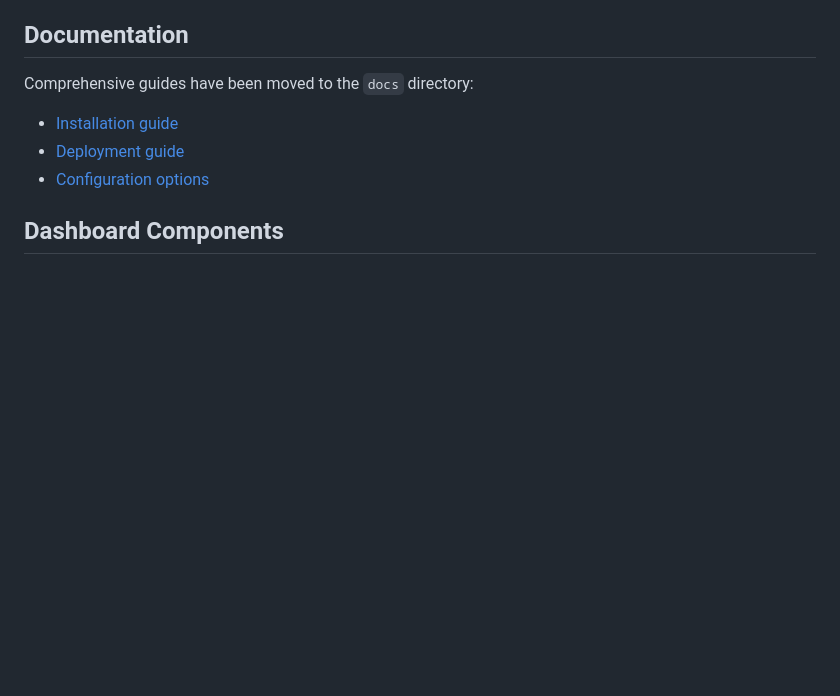
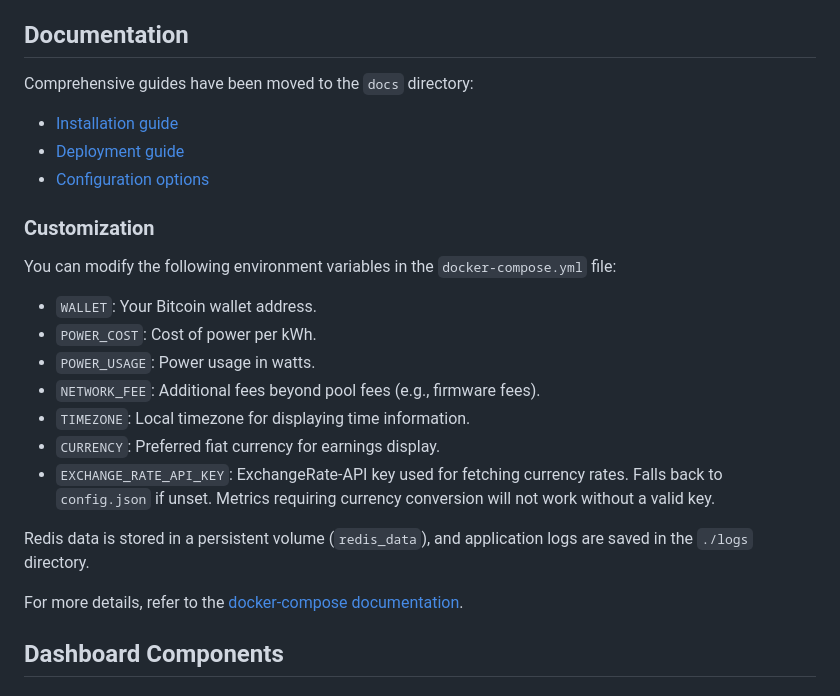
Before and after one commit to Retropex/custom-ocean.xyz-dashboard, a Markdown page: README.md, the part around the change. GitHub-like rendering; blank space fills up the shorter version.

Commit message:
docs: add exchange rate api key env var

```diff
--- a/README.md
+++ b/README.md
@@ -77,6 +77,21 @@ Comprehensive guides have been moved to the `docs` directory:
 - [Installation guide](docs/INSTALL.md)
 - [Deployment guide](docs/DEPLOYMENT.md)
 - [Configuration options](docs/CONFIGURATION.md)
+
+### Customization
+
+You can modify the following environment variables in the `docker-compose.yml` file:
+- `WALLET`: Your Bitcoin wallet address.
+- `POWER_COST`: Cost of power per kWh.
+- `POWER_USAGE`: Power usage in watts.
+- `NETWORK_FEE`: Additional fees beyond pool fees (e.g., firmware fees).
+- `TIMEZONE`: Local timezone for displaying time information.
+- `CURRENCY`: Preferred fiat currency for earnings display.
+- `EXCHANGE_RATE_API_KEY`: ExchangeRate-API key used for fetching currency rates. Falls back to `config.json` if unset. Metrics requiring currency conversion will not work without a valid key.
+
+Redis data is stored in a persistent volume (`redis_data`), and application logs are saved in the `./logs` directory.
+
+For more details, refer to the [docker-compose documentation](https://docs.docker.com/compose/).
 
 ## Dashboard Components
 
```
